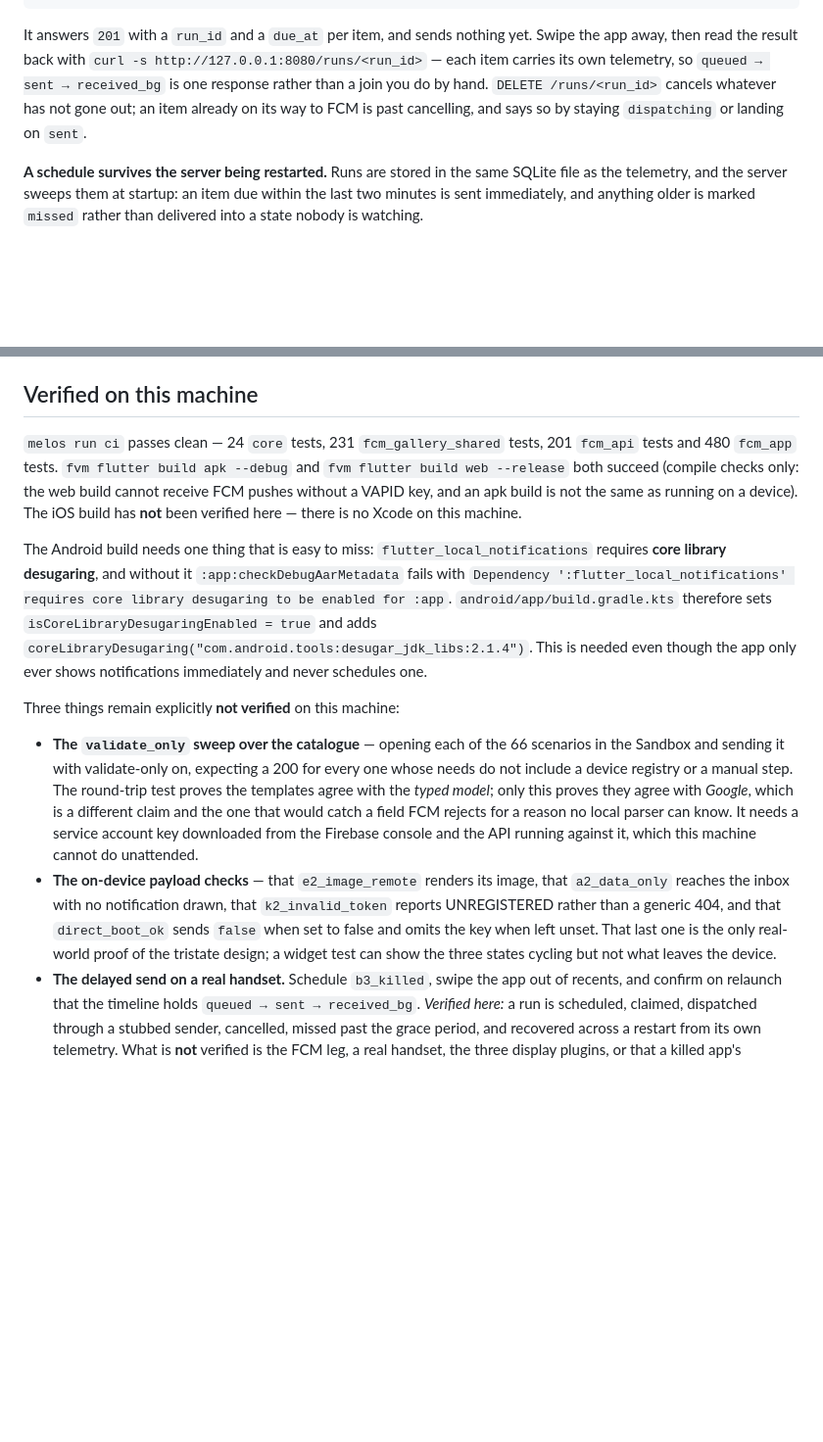
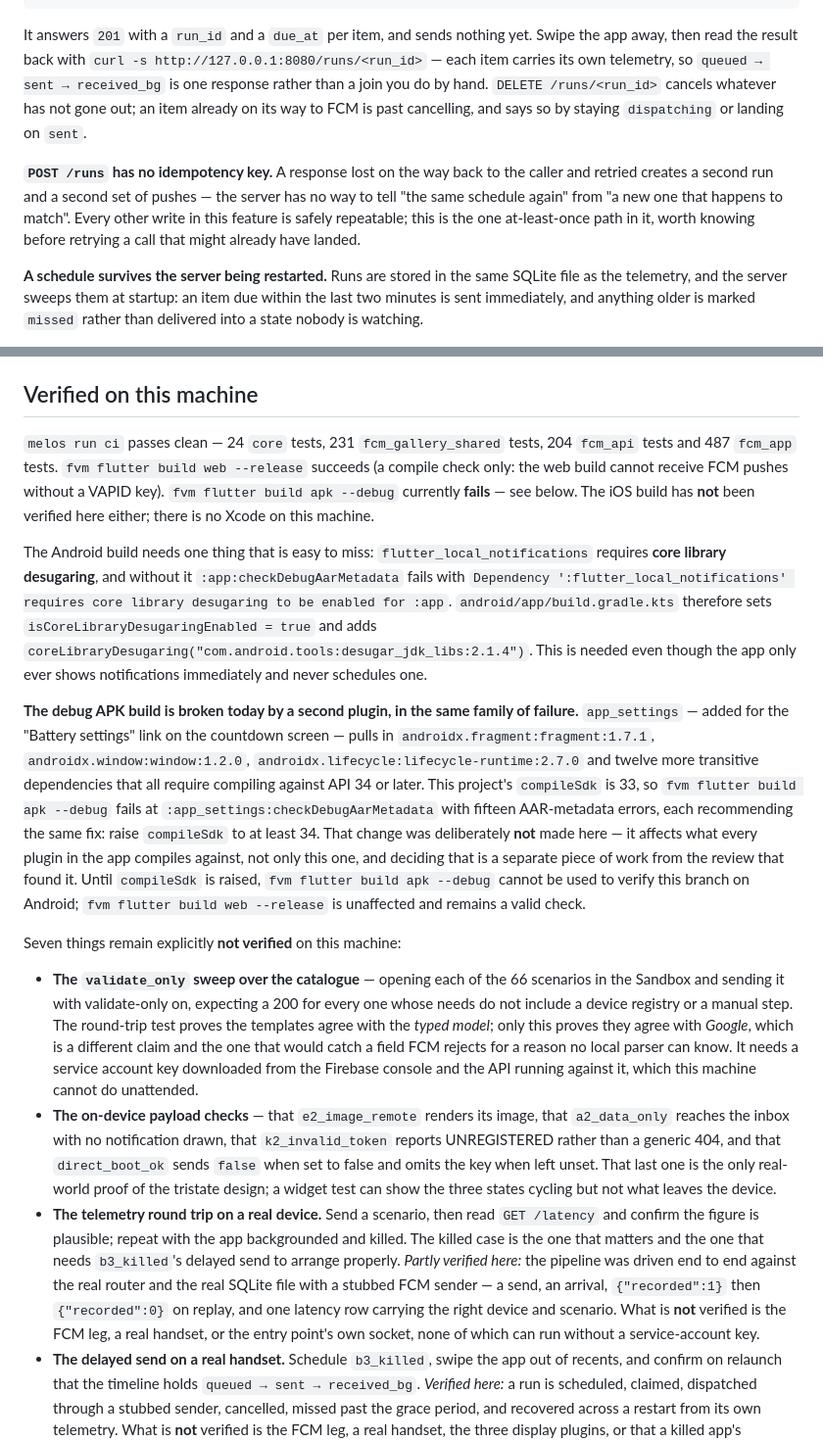
Before and after one commit to netglade/fcm_playground, a Markdown page: README.md, 2 parts joined by grey strips. Shown at 98% size. Rendered like a GitHub page; blank space fills up the shorter version.

Commit message:
docs: say what is actually verified about delayed sending
Ran both builds this task's I4 finding asked about, rather than trusting the
paragraph the branch had already edited once while adding three new Android
plugins:

- `fvm flutter build web --release` succeeds cleanly.
- `fvm flutter build apk --debug` FAILS: `app_settings` (added for the
  countdown screen's "Battery settings" link) pulls in
  `androidx.fragment:fragment:1.7.1`, `androidx.window:window:1.2.0` and
  thirteen more transitive dependencies that all require compiling against
  API 34+. This project's `compileSdk` is 33, so the build dies at
  `:app_settings:checkDebugAarMetadata` with fifteen AAR-metadata errors.
  Not fixed here — raising `compileSdk` affects every plugin in the app, not
  only this one, and is a separate piece of work from this review.

The README now says exactly that instead of "both succeed", and keeps the
existing flutter_local_notifications/desugaring paragraph intact beside a new
one naming this second, currently-live failure.

Two more corrections:
- "Three things remain explicitly not verified" above what has been six
  bullets for a while now; one word.
- An earlier edit had *replaced* the "telemetry round trip on a real device"
  bullet rather than amending it, losing the record that the pipeline was
  once driven end to end against the real router and the real SQLite file
  with a stubbed FCM sender. Restored verbatim from `git log -p`, alongside
  the newer "delayed send on a real handset" bullet rather than instead of
  it — both are true, independent claims. The list is Seven things now.

Added a caveat that POST /runs has no idempotency key — the one at-least-once
path in this feature, worth a tester knowing before retrying a lost response.

Test counts in "Verified on this machine" updated from the final gate run:
24 core, 231 fcm_gallery_shared, 204 fcm_api, 487 fcm_app.

Co-Authored-By: Claude Opus 5 <noreply@anthropic.com>

```diff
--- a/README.md
+++ b/README.md
@@ -430,6 +430,12 @@ do by hand. `DELETE /runs/<run_id>` cancels whatever has not gone out; an item
 already on its way to FCM is past cancelling, and says so by staying `dispatching`
 or landing on `sent`.
 
+**`POST /runs` has no idempotency key.** A response lost on the way back to the
+caller and retried creates a second run and a second set of pushes — the server has
+no way to tell "the same schedule again" from "a new one that happens to match".
+Every other write in this feature is safely repeatable; this is the one at-least-once
+path in it, worth knowing before retrying a call that might already have landed.
+
 **A schedule survives the server being restarted.** Runs are stored in the same
 SQLite file as the telemetry, and the server sweeps them at startup: an item due
 within the last two minutes is sent immediately, and anything older is marked
@@ -514,12 +520,11 @@ and nothing else — the inbox still fills.
 
 ## Verified on this machine
 
-`melos run ci` passes clean — 24 `core` tests, 231 `fcm_gallery_shared` tests, 201
-`fcm_api` tests and 480 `fcm_app` tests. `fvm flutter build apk --debug`
-and `fvm flutter build web --release` both succeed (compile checks only: the web
-build cannot receive FCM pushes without a VAPID key, and an apk build is not the
-same as running on a device). The iOS build has **not** been verified here —
-there is no Xcode on this machine.
+`melos run ci` passes clean — 24 `core` tests, 231 `fcm_gallery_shared` tests, 204
+`fcm_api` tests and 487 `fcm_app` tests. `fvm flutter build web --release` succeeds
+(a compile check only: the web build cannot receive FCM pushes without a VAPID
+key). `fvm flutter build apk --debug` currently **fails** — see below. The iOS
+build has **not** been verified here either; there is no Xcode on this machine.
 
 The Android build needs one thing that is easy to miss:
 `flutter_local_notifications` requires **core library desugaring**, and without
@@ -531,7 +536,21 @@ enabled for :app`. `android/app/build.gradle.kts` therefore sets
 needed even though the app only ever shows notifications immediately and never
 schedules one.
 
-Three things remain explicitly **not verified** on this machine:
+**The debug APK build is broken today by a second plugin, in the same family of
+failure.** `app_settings` — added for the "Battery settings" link on the
+countdown screen — pulls in `androidx.fragment:fragment:1.7.1`,
+`androidx.window:window:1.2.0`, `androidx.lifecycle:lifecycle-runtime:2.7.0` and
+twelve more transitive dependencies that all require compiling against API 34 or
+later. This project's `compileSdk` is 33, so `fvm flutter build apk --debug`
+fails at `:app_settings:checkDebugAarMetadata` with fifteen AAR-metadata errors,
+each recommending the same fix: raise `compileSdk` to at least 34. That change
+was deliberately **not** made here — it affects what every plugin in the app
+compiles against, not only this one, and deciding that is a separate piece of
+work from the review that found it. Until `compileSdk` is raised,
+`fvm flutter build apk --debug` cannot be used to verify this branch on Android;
+`fvm flutter build web --release` is unaffected and remains a valid check.
+
+Seven things remain explicitly **not verified** on this machine:
 
 - **The `validate_only` sweep over the catalogue** — opening each of the 66
   scenarios in the Sandbox and sending it with validate-only on, expecting a 200
@@ -547,6 +566,15 @@ Three things remain explicitly **not verified** on this machine:
   `direct_boot_ok` sends `false` when set to false and omits the key when left
   unset. That last one is the only real-world proof of the tristate design; a
   widget test can show the three states cycling but not what leaves the device.
+- **The telemetry round trip on a real device.** Send a scenario, then read
+  `GET /latency` and confirm the figure is plausible; repeat with the app
+  backgrounded and killed. The killed case is the one that matters and the one that
+  needs `b3_killed`'s delayed send to arrange properly. *Partly verified here:* the
+  pipeline was driven end to end against the real router and the real SQLite file
+  with a stubbed FCM sender — a send, an arrival, `{"recorded":1}` then
+  `{"recorded":0}` on replay, and one latency row carrying the right device and
+  scenario. What is **not** verified is the FCM leg, a real handset, or the entry
+  point's own socket, none of which can run without a service-account key.
 - **The delayed send on a real handset.** Schedule `b3_killed`, swipe the app out of
   recents, and confirm on relaunch that the timeline holds `queued → sent →
   received_bg`. *Verified here:* a run is scheduled, claimed, dispatched through a
```
